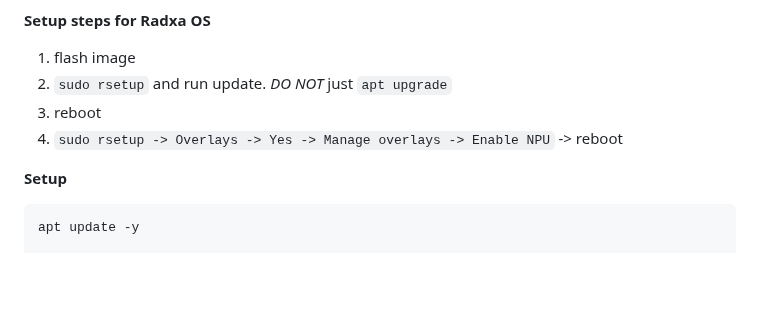
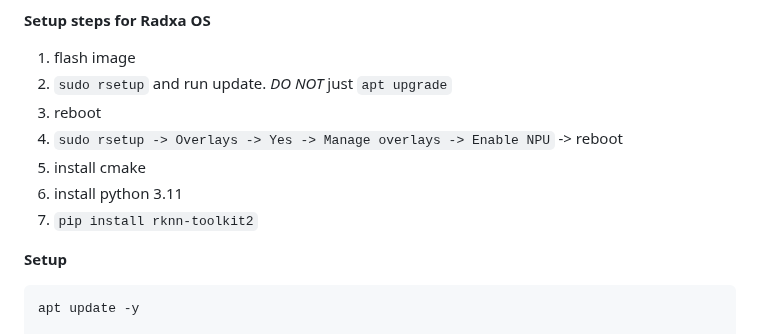
Before and after one commit to mnboos/piki, a Markdown page: README.md, the part around the change. Rendered like a GitHub page; blank space fills up the shorter version.

````diff
--- a/README.md
+++ b/README.md
@@ -45,6 +45,9 @@ while True:
 2. `sudo rsetup` and run update. *DO NOT* just `apt upgrade`
 3. reboot
 4. `sudo rsetup -> Overlays -> Yes -> Manage overlays -> Enable NPU` -> reboot
+5. install cmake
+6. install python 3.11
+7. `pip install rknn-toolkit2`
 
 **Setup**
 ```bash
````
